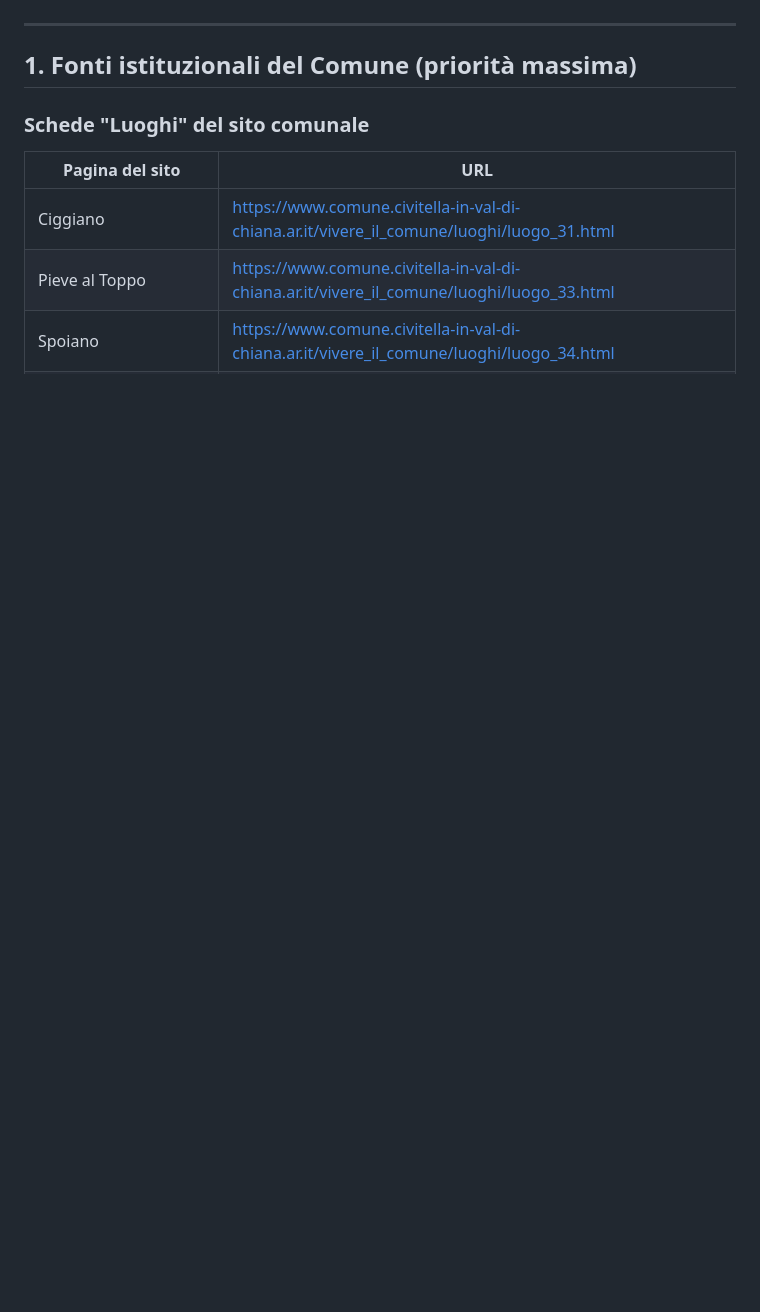
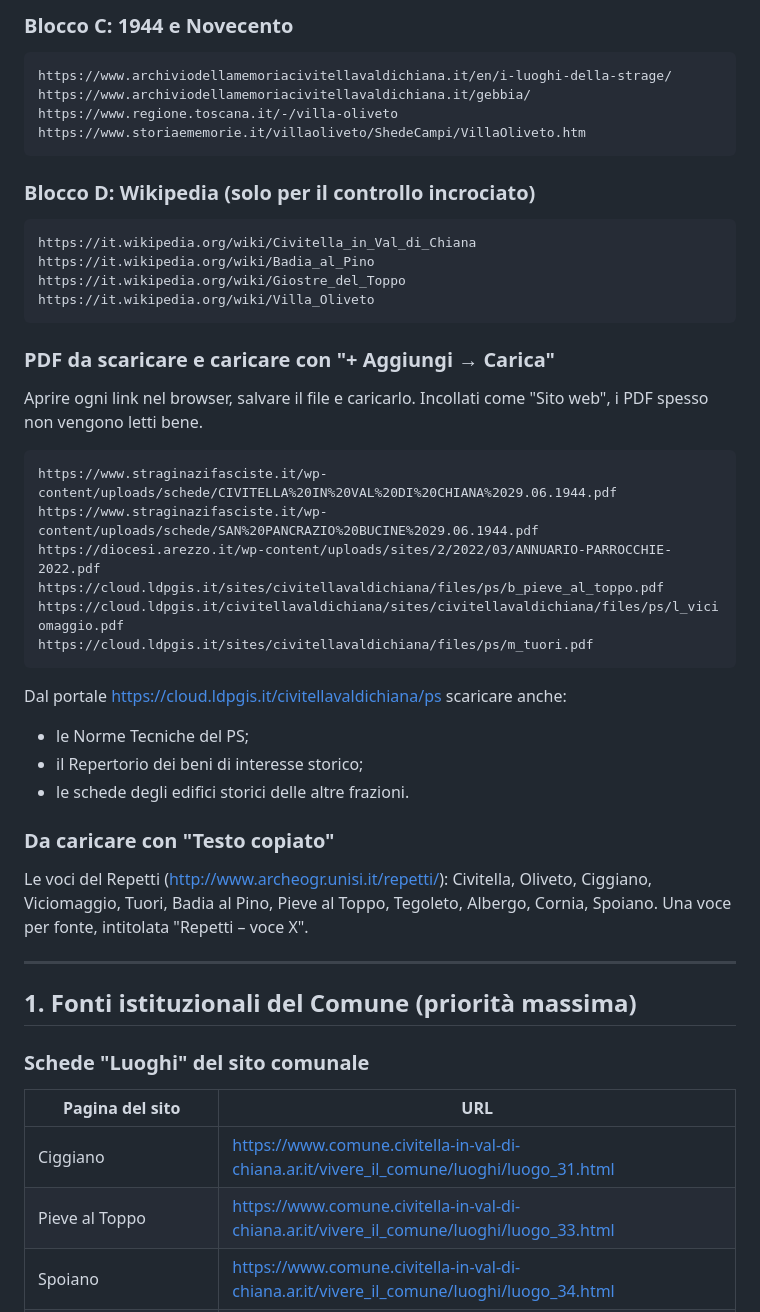
Before and after one commit to fabriziomartini/civitella-in-pillole, a Markdown page: ricerca/fonti-notebooklm.md, the part around one of its changes. GitHub-like rendering; blank space fills up the shorter version.

Commit message:
Aggiunge blocchi di link pronti da incollare in NotebookLM
Co-Authored-By: Claude Opus 5.5 <noreply@anthropic.com>
Claude-Session: https://claude.ai/code/session_01N2r2xFWRzMmLaN7zSKN2ii

````diff
--- a/ricerca/fonti-notebooklm.md
+++ b/ricerca/fonti-notebooklm.md
@@ -9,3 +59,39 @@ o segnato come non verificato.
+### Blocco C: 1944 e Novecento
+```
+https://www.archiviodellamemoriacivitellavaldichiana.it/en/i-luoghi-della-strage/
+https://www.archiviodellamemoriacivitellavaldichiana.it/gebbia/
+https://www.regione.toscana.it/-/villa-oliveto
+https://www.storiaememorie.it/villaoliveto/ShedeCampi/VillaOliveto.htm
+```
+
+### Blocco D: Wikipedia (solo per il controllo incrociato)
+```
+https://it.wikipedia.org/wiki/Civitella_in_Val_di_Chiana
+https://it.wikipedia.org/wiki/Badia_al_Pino
+https://it.wikipedia.org/wiki/Giostre_del_Toppo
+https://it.wikipedia.org/wiki/Villa_Oliveto
+```
+
+### PDF da scaricare e caricare con "+ Aggiungi → Carica"
+Aprire ogni link nel browser, salvare il file e caricarlo. Incollati come "Sito web", i PDF spesso
+non vengono letti bene.
+```
+https://www.straginazifasciste.it/wp-content/uploads/schede/CIVITELLA%20IN%20VAL%20DI%20CHIANA%2029.06.1944.pdf
+https://www.straginazifasciste.it/wp-content/uploads/schede/SAN%20PANCRAZIO%20BUCINE%2029.06.1944.pdf
+https://diocesi.arezzo.it/wp-content/uploads/sites/2/2022/03/ANNUARIO-PARROCCHIE-2022.pdf
+https://cloud.ldpgis.it/sites/civitellavaldichiana/files/ps/b_pieve_al_toppo.pdf
+https://cloud.ldpgis.it/civitellavaldichiana/sites/civitellavaldichiana/files/ps/l_viciomaggio.pdf
+https://cloud.ldpgis.it/sites/civitellavaldichiana/files/ps/m_tuori.pdf
+```
+Dal portale https://cloud.ldpgis.it/civitellavaldichiana/ps scaricare anche:
+- le Norme Tecniche del PS;
+- il Repertorio dei beni di interesse storico;
+- le schede degli edifici storici delle altre frazioni.
+
+### Da caricare con "Testo copiato"
+Le voci del Repetti (http://www.archeogr.unisi.it/repetti/): Civitella, Oliveto, Ciggiano,
+Viciomaggio, Tuori, Badia al Pino, Pieve al Toppo, Tegoleto, Albergo, Cornia, Spoiano. Una voce per
+fonte, intitolata "Repetti – voce X".
 
 ---
 
````
Also changed, not shown: other parts of ricerca/fonti-notebooklm.md (+50 -0 lines).
